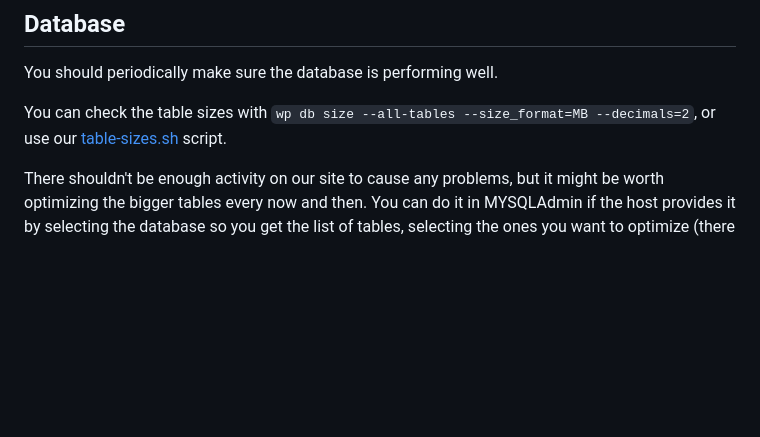
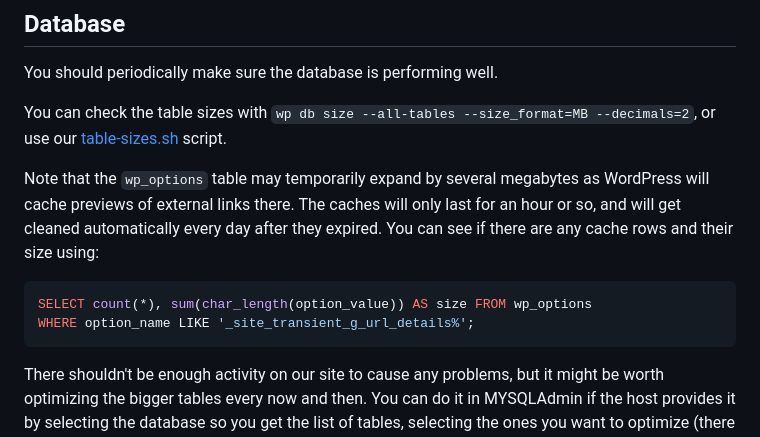
Before and after one commit to south-lacrosse/www-dev, a Markdown page: docs/webmaster-tasks.md, the part around the change. Drawn GitHub-style; blank space fills up the shorter version.

Commit message:
add info on caches stored in wp_options table

````diff
--- a/docs/webmaster-tasks.md
+++ b/docs/webmaster-tasks.md
@@ -46,6 +46,14 @@ One area you may miss is that if the blocks API has changed there might be depre
 You should periodically make sure the database is performing well.
 
 You can check the table sizes with `wp db size --all-tables --size_format=MB --decimals=2`, or use our [table-sizes.sh](../bin/table-sizes.sh) script.
+
+Note that the `wp_options` table may temporarily expand by several megabytes as WordPress will cache previews of external links there. The caches will only last for an hour or so, and will get cleaned automatically every day
+ after they expired. You can see if there are any cache rows and their size using:
+
+```SQL
+SELECT count(*), sum(char_length(option_value)) AS size FROM wp_options
+WHERE option_name LIKE '_site_transient_g_url_details%';
+```
 
 There shouldn't be enough activity on our site to cause any problems, but it might be worth optimizing the bigger tables every now and then. You can do it in MYSQLAdmin if the host provides it by selecting the database so you get the list of tables, selecting the ones you want to optimize (there is a Check all button at the bottom), and at the bottom in `With selected:` pick optimize.
 
````
